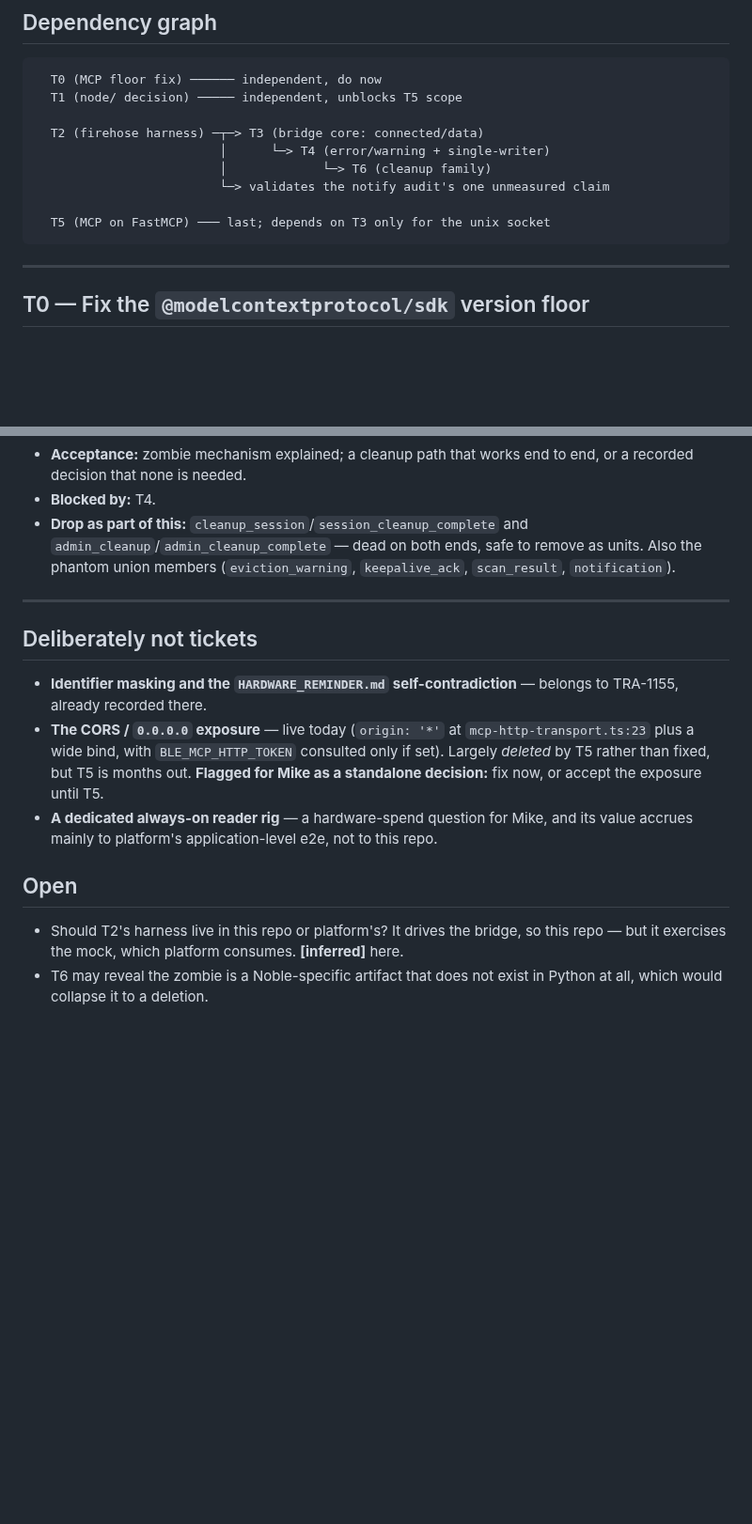
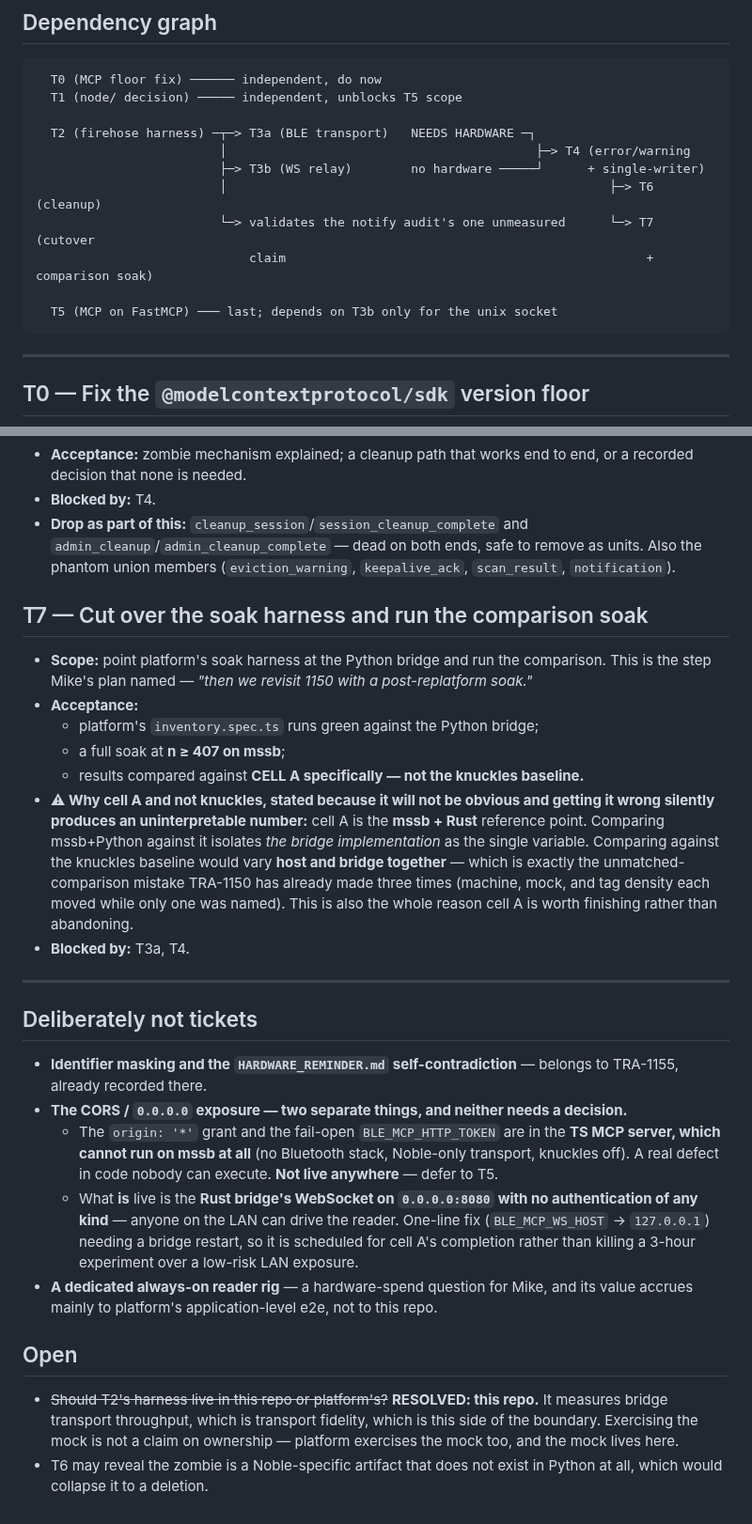
Before and after one commit to ble-mcp-test/ble-mcp-test, a Markdown page: docs/design/2026-08-23-replatform-tickets.md, 2 parts joined by grey strips. Shown at 94% size. Rendered like a GitHub page; blank space fills up the shorter version.

````diff
--- a/docs/design/2026-08-23-replatform-tickets.md
+++ b/docs/design/2026-08-23-replatform-tickets.md
@@ -14,12 +14,14 @@ Derived from `2026-08-23-python-bridge-rewrite.md`, `2026-08-23-ws-protocol-spec
   T0 (MCP floor fix) ────── independent, do now
   T1 (node/ decision) ───── independent, unblocks T5 scope
 
-  T2 (firehose harness) ─┬─> T3 (bridge core: connected/data)
-                         │      └─> T4 (error/warning + single-writer)
-                         │             └─> T6 (cleanup family)
-                         └─> validates the notify audit's one unmeasured claim
+  T2 (firehose harness) ─┬─> T3a (BLE transport)   NEEDS HARDWARE ─┐
+                         │                                          ├─> T4 (error/warning
+                         ├─> T3b (WS relay)        no hardware ─────┘      + single-writer)
+                         │                                                    ├─> T6 (cleanup)
+                         └─> validates the notify audit's one unmeasured      └─> T7 (cutover
+                             claim                                                 + comparison soak)
 
-  T5 (MCP on FastMCP) ─── last; depends on T3 only for the unix socket
+  T5 (MCP on FastMCP) ─── last; depends on T3b only for the unix socket
 ```
 
 ---
@@ -125,22 +145,45 @@ Derived from `2026-08-23-python-bridge-rewrite.md`, `2026-08-23-ws-protocol-spec
   `admin_cleanup`/`admin_cleanup_complete` — dead on both ends, safe to remove as units. Also the
   phantom union members (`eviction_warning`, `keepalive_ack`, `scan_result`, `notification`).
 
+## T7 — Cut over the soak harness and run the comparison soak
+
+- **Scope:** point platform's soak harness at the Python bridge and run the comparison. This is the
+  step Mike's plan named — *"then we revisit 1150 with a post-replatform soak."*
+- **Acceptance:**
+  - platform's `inventory.spec.ts` runs green against the Python bridge;
+  - a full soak at **n ≥ 407 on mssb**;
+  - results compared against **CELL A specifically — not the knuckles baseline.**
+- **⚠ Why cell A and not knuckles, stated because it will not be obvious and getting it wrong
+  silently produces an uninterpretable number:** cell A is the **mssb + Rust** reference point.
+  Comparing mssb+Python against it isolates *the bridge implementation* as the single variable.
+  Comparing against the knuckles baseline would vary **host and bridge together** — which is exactly
+  the unmatched-comparison mistake TRA-1150 has already made three times (machine, mock, and tag
+  density each moved while only one was named). This is also the whole reason cell A is worth
+  finishing rather than abandoning.
+- **Blocked by:** T3a, T4.
+
 ---
 
 ## Deliberately not tickets
 
 - **Identifier masking and the `HARDWARE_REMINDER.md` self-contradiction** — belongs to TRA-1155,
   already recorded there.
-- **The CORS / `0.0.0.0` exposure** — live today (`origin: '*'` at `mcp-http-transport.ts:23` plus a
-  wide bind, with `BLE_MCP_HTTP_TOKEN` consulted only if set). Largely *deleted* by T5 rather than
-  fixed, but T5 is months out. **Flagged for Mike as a standalone decision:** fix now, or accept the
-  exposure until T5.
+- **The CORS / `0.0.0.0` exposure — two separate things, and neither needs a decision.**
+  - The `origin: '*'` grant and the fail-open `BLE_MCP_HTTP_TOKEN` are in the **TS MCP server, which
+    cannot run on mssb at all** (no Bluetooth stack, Noble-only transport, knuckles off). A real
+    defect in code nobody can execute. **Not live anywhere** — defer to T5.
+  - What **is** live is the **Rust bridge's WebSocket on `0.0.0.0:8080` with no authentication of
+    any kind** — anyone on the LAN can drive the reader. One-line fix
+    (`BLE_MCP_WS_HOST` → `127.0.0.1`) needing a bridge restart, so it is scheduled for cell A's
+    completion rather than killing a 3-hour experiment over a low-risk LAN exposure.
 - **A dedicated always-on reader rig** — a hardware-spend question for Mike, and its value accrues
   mainly to platform's application-level e2e, not to this repo.
 
 ## Open
 
-- Should T2's harness live in this repo or platform's? It drives the bridge, so this repo — but it
-  exercises the mock, which platform consumes. **[inferred]** here.
+- ~~Should T2's harness live in this repo or platform's?~~ **RESOLVED: this repo.** It measures
+  bridge transport throughput, which is transport fidelity, which is this side of the boundary.
+  Exercising the mock is not a claim on ownership — platform exercises the mock too, and the mock
+  lives here.
 - T6 may reveal the zombie is a Noble-specific artifact that does not exist in Python at all, which
   would collapse it to a deletion.
````
Also changed, not shown: other parts of docs/design/2026-08-23-replatform-tickets.md (+27 -9 lines).
